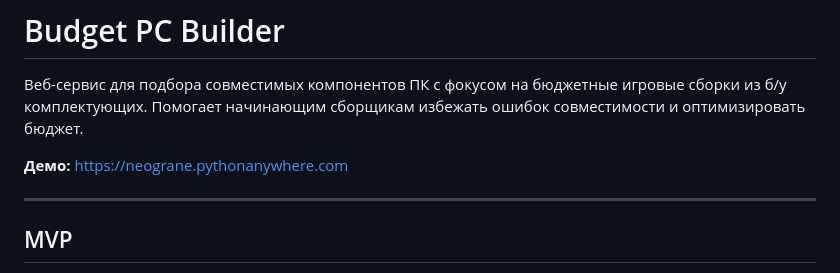
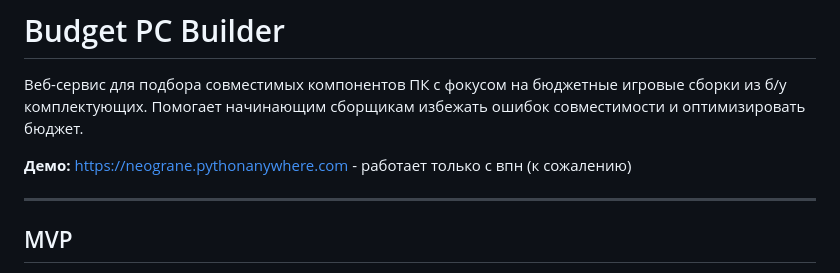
Before and after one commit to neograne/Ulearn-PythonProject, a Markdown page: README.md, the part around the change. Rendered like a GitHub page.

Commit message:
docs: update README.md

```diff
--- a/README.md
+++ b/README.md
@@ -6,7 +6,7 @@
 сборки из б/у комплектующих. Помогает начинающим сборщикам избежать ошибок
 совместимости и оптимизировать бюджет.
 
-**Демо:** [https://neograne.pythonanywhere.com](https://neograne.pythonanywhere.com)
+**Демо:** [https://neograne.pythonanywhere.com](https://neograne.pythonanywhere.com) - работает только с впн (к сожалению)
 
 ---
 
```
